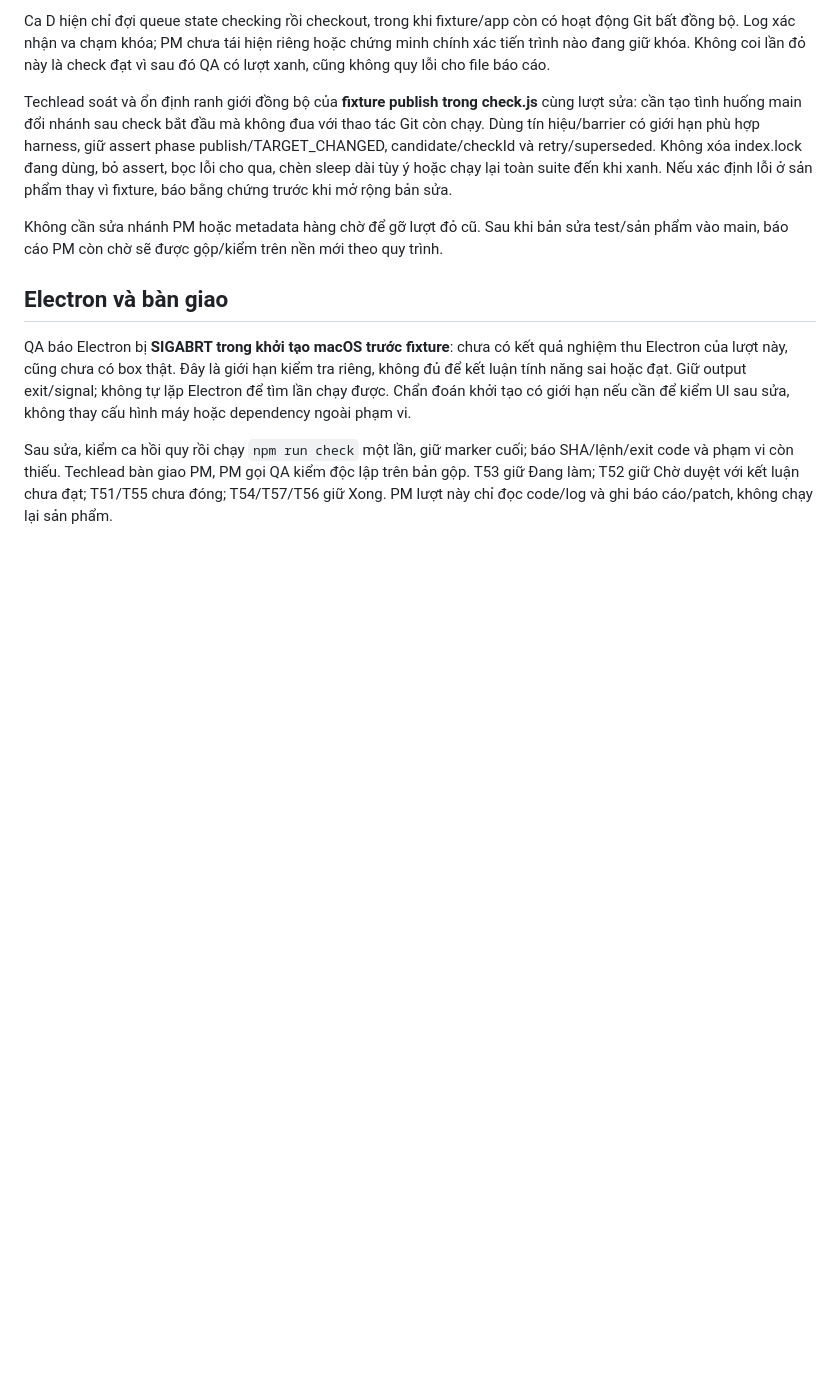
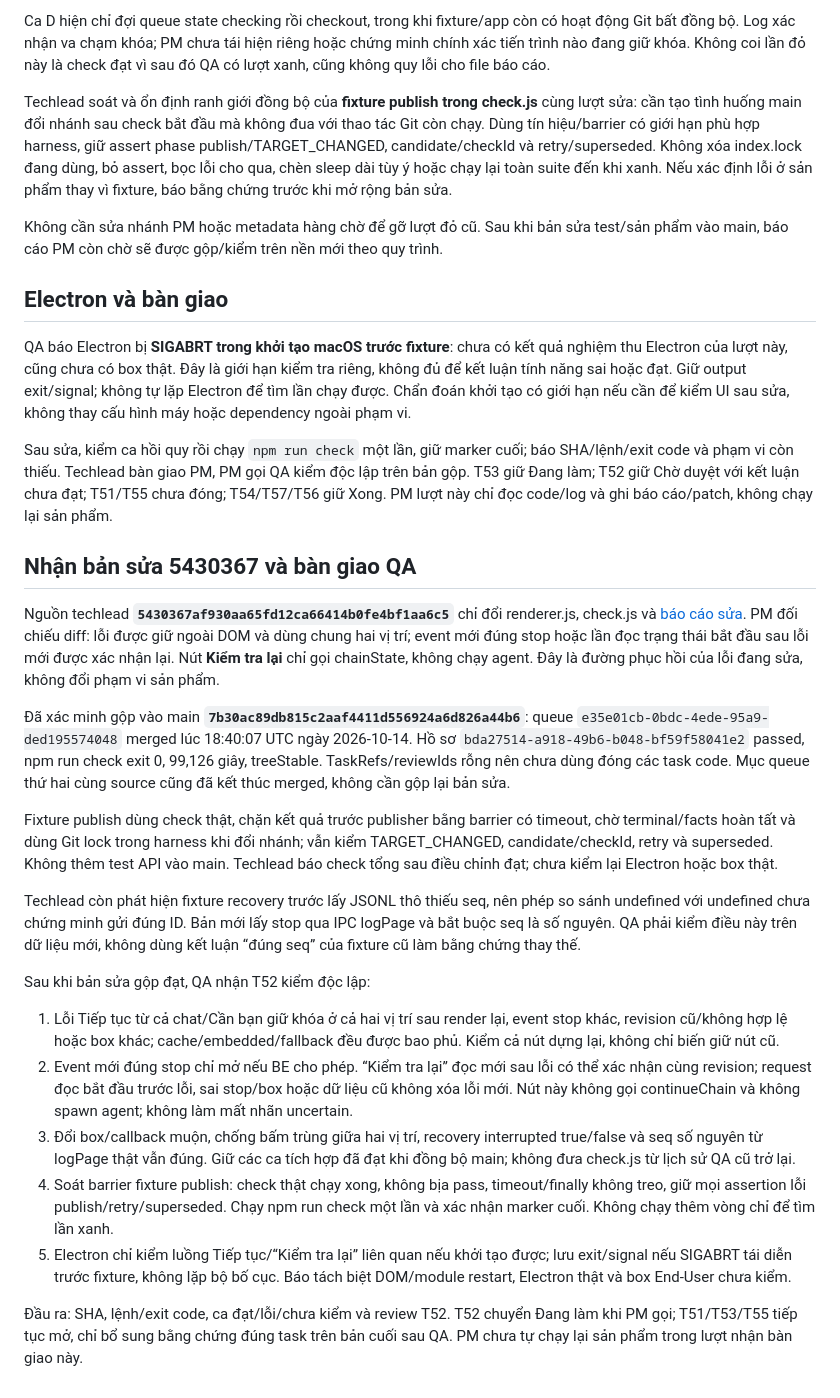
Before and after one commit to namanhdevd8/AgentChat, a Markdown page: reports/sprint-12-api-error-rerender.md, the part around the change. GitHub-like rendering; blank space fills up the shorter version.

Commit message:
pm · Sửa sprint-12-api-error-rerender.md
Agent-Chat-Queue: 7e33759e-46e3-4f44-b509-5df807424630

```diff
--- a/reports/sprint-12-api-error-rerender.md
+++ b/reports/sprint-12-api-error-rerender.md
@@ -41,3 +41,23 @@ Không cần sửa nhánh PM hoặc metadata hàng chờ để gỡ lượt đ
 QA báo Electron bị **SIGABRT trong khởi tạo macOS trước fixture**: chưa có kết quả nghiệm thu Electron của lượt này, cũng chưa có box thật. Đây là giới hạn kiểm tra riêng, không đủ để kết luận tính năng sai hoặc đạt. Giữ output exit/signal; không tự lặp Electron để tìm lần chạy được. Chẩn đoán khởi tạo có giới hạn nếu cần để kiểm UI sau sửa, không thay cấu hình máy hoặc dependency ngoài phạm vi.
 
 Sau sửa, kiểm ca hồi quy rồi chạy `npm run check` một lần, giữ marker cuối; báo SHA/lệnh/exit code và phạm vi còn thiếu. Techlead bàn giao PM, PM gọi QA kiểm độc lập trên bản gộp. T53 giữ Đang làm; T52 giữ Chờ duyệt với kết luận chưa đạt; T51/T55 chưa đóng; T54/T57/T56 giữ Xong. PM lượt này chỉ đọc code/log và ghi báo cáo/patch, không chạy lại sản phẩm.
+
+## Nhận bản sửa 5430367 và bàn giao QA
+
+Nguồn techlead **`5430367af930aa65fd12ca66414b0fe4bf1aa6c5`** chỉ đổi renderer.js, check.js và [báo cáo sửa](sprint-12-api-error-rerender-fix.md). PM đối chiếu diff: lỗi được giữ ngoài DOM và dùng chung hai vị trí; event mới đúng stop hoặc lần đọc trạng thái bắt đầu sau lỗi mới được xác nhận lại. Nút **Kiểm tra lại** chỉ gọi chainState, không chạy agent. Đây là đường phục hồi của lỗi đang sửa, không đổi phạm vi sản phẩm.
+
+Đã xác minh gộp vào main **`7b30ac89db815c2aaf4411d556924a6d826a44b6`**: queue `e35e01cb-0bdc-4ede-95a9-ded195574048` merged lúc 18:40:07 UTC ngày 2026-10-14. Hồ sơ `bda27514-a918-49b6-b048-bf59f58041e2` passed, npm run check exit 0, 99,126 giây, treeStable. TaskRefs/reviewIds rỗng nên chưa dùng đóng các task code. Mục queue thứ hai cùng source cũng đã kết thúc merged, không cần gộp lại bản sửa.
+
+Fixture publish dùng check thật, chặn kết quả trước publisher bằng barrier có timeout, chờ terminal/facts hoàn tất và dùng Git lock trong harness khi đổi nhánh; vẫn kiểm TARGET_CHANGED, candidate/checkId, retry và superseded. Không thêm test API vào main. Techlead báo check tổng sau điều chỉnh đạt; chưa kiểm lại Electron hoặc box thật.
+
+Techlead còn phát hiện fixture recovery trước lấy JSONL thô thiếu seq, nên phép so sánh undefined với undefined chưa chứng minh gửi đúng ID. Bản mới lấy stop qua IPC logPage và bắt buộc seq là số nguyên. QA phải kiểm điều này trên dữ liệu mới, không dùng kết luận “đúng seq” của fixture cũ làm bằng chứng thay thế.
+
+Sau khi bản sửa gộp đạt, QA nhận T52 kiểm độc lập:
+
+1. Lỗi Tiếp tục từ cả chat/Cần bạn giữ khóa ở cả hai vị trí sau render lại, event stop khác, revision cũ/không hợp lệ hoặc box khác; cache/embedded/fallback đều được bao phủ. Kiểm cả nút dựng lại, không chỉ biến giữ nút cũ.
+2. Event mới đúng stop chỉ mở nếu BE cho phép. “Kiểm tra lại” đọc mới sau lỗi có thể xác nhận cùng revision; request đọc bắt đầu trước lỗi, sai stop/box hoặc dữ liệu cũ không xóa lỗi mới. Nút này không gọi continueChain và không spawn agent; không làm mất nhãn uncertain.
+3. Đổi box/callback muộn, chống bấm trùng giữa hai vị trí, recovery interrupted true/false và seq số nguyên từ logPage thật vẫn đúng. Giữ các ca tích hợp đã đạt khi đồng bộ main; không đưa check.js từ lịch sử QA cũ trở lại.
+4. Soát barrier fixture publish: check thật chạy xong, không bịa pass, timeout/finally không treo, giữ mọi assertion lỗi publish/retry/superseded. Chạy npm run check một lần và xác nhận marker cuối. Không chạy thêm vòng chỉ để tìm lần xanh.
+5. Electron chỉ kiểm luồng Tiếp tục/“Kiểm tra lại” liên quan nếu khởi tạo được; lưu exit/signal nếu SIGABRT tái diễn trước fixture, không lặp bộ bố cục. Báo tách biệt DOM/module restart, Electron thật và box End-User chưa kiểm.
+
+Đầu ra: SHA, lệnh/exit code, ca đạt/lỗi/chưa kiểm và review T52. T52 chuyển Đang làm khi PM gọi; T51/T53/T55 tiếp tục mở, chỉ bổ sung bằng chứng đúng task trên bản cuối sau QA. PM chưa tự chạy lại sản phẩm trong lượt nhận bàn giao này.
```
